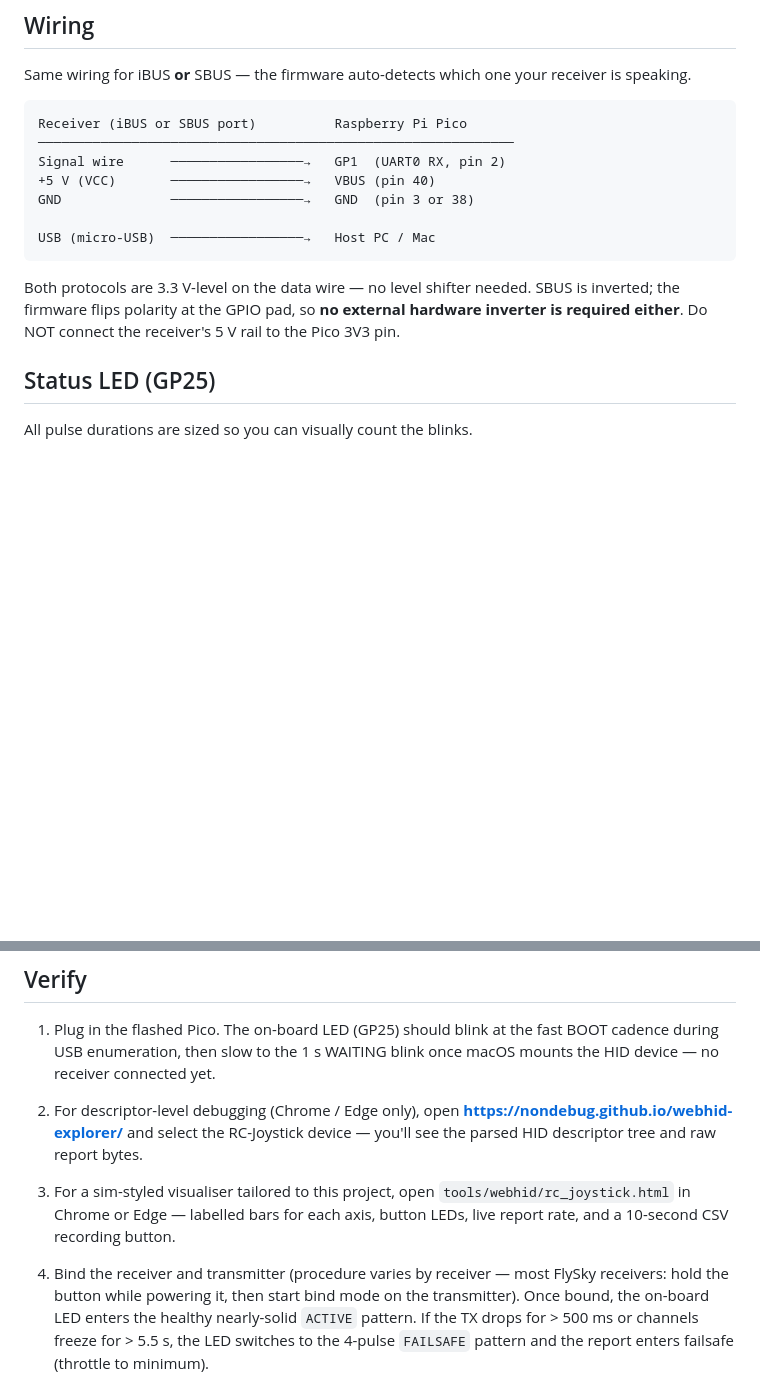
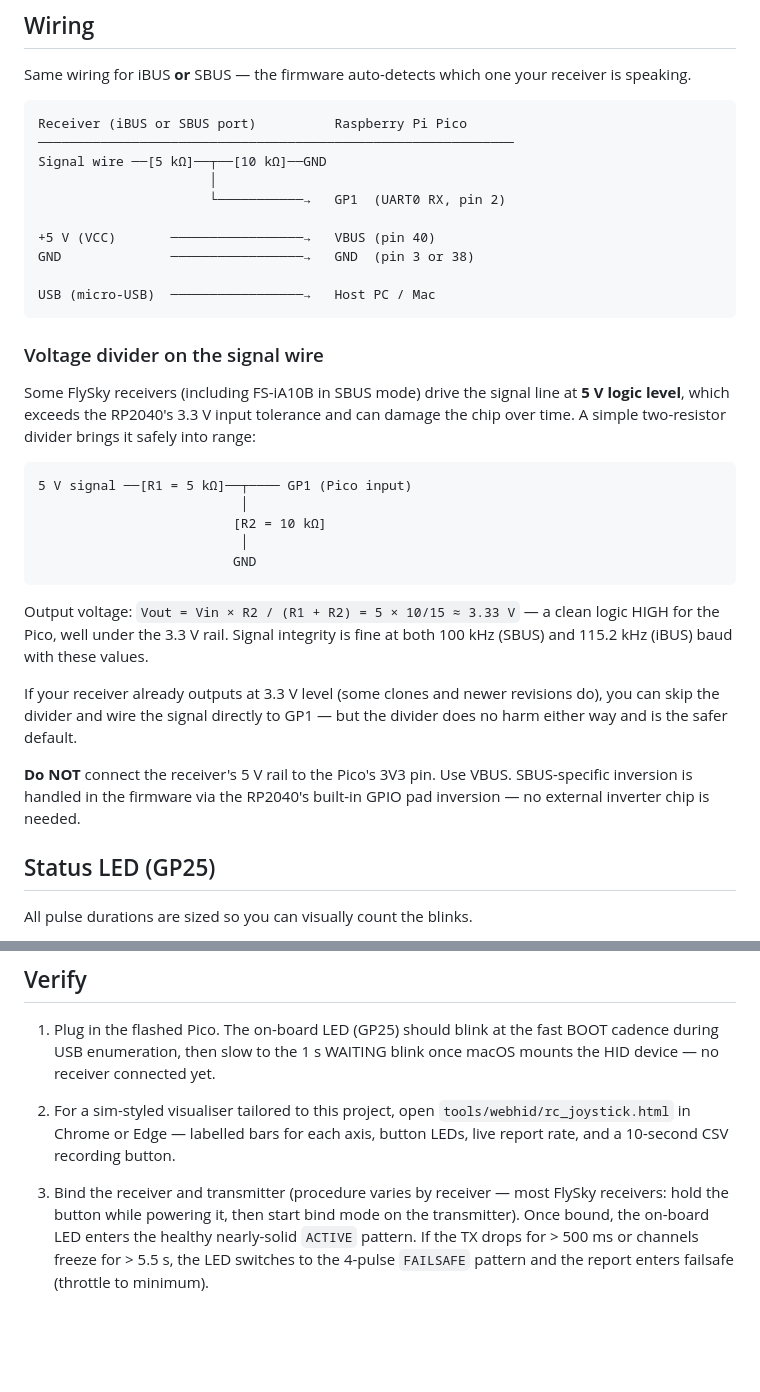
Before and after one commit to akhodeir/RC-Protocol-to-Joystick, a Markdown page: README.md, 2 parts joined by grey strips. Drawn GitHub-style; blank space fills up the shorter version.

Commit message:
README: document 5k/10k voltage divider for 5V RC signal; trim Verify section

````diff
--- a/README.md
+++ b/README.md
@@ -50,17 +50,42 @@ receiver is speaking.
 ```
 Receiver (iBUS or SBUS port)          Raspberry Pi Pico
 ─────────────────────────────────────────────────────────────
-Signal wire      ─────────────────→   GP1  (UART0 RX, pin 2)
+Signal wire ──[5 kΩ]──┬──[10 kΩ]──GND
+                      │
+                      └───────────→   GP1  (UART0 RX, pin 2)
+
 +5 V (VCC)       ─────────────────→   VBUS (pin 40)
 GND              ─────────────────→   GND  (pin 3 or 38)
 
 USB (micro-USB)  ─────────────────→   Host PC / Mac
 ```
 
-Both protocols are 3.3 V-level on the data wire — no level shifter needed.
-SBUS is inverted; the firmware flips polarity at the GPIO pad, so **no
-external hardware inverter is required either**. Do NOT connect the
-receiver's 5 V rail to the Pico 3V3 pin.
+### Voltage divider on the signal wire
+
+Some FlySky receivers (including FS-iA10B in SBUS mode) drive the signal
+line at **5 V logic level**, which exceeds the RP2040's 3.3 V input
+tolerance and can damage the chip over time. A simple two-resistor divider
+brings it safely into range:
+
+```
+5 V signal ──[R1 = 5 kΩ]──┬──── GP1 (Pico input)
+                          │
+                         [R2 = 10 kΩ]
+                          │
+                         GND
+```
+
+Output voltage: `Vout = Vin × R2 / (R1 + R2) = 5 × 10/15 ≈ 3.33 V` — a
+clean logic HIGH for the Pico, well under the 3.3 V rail. Signal integrity
+is fine at both 100 kHz (SBUS) and 115.2 kHz (iBUS) baud with these values.
+
+If your receiver already outputs at 3.3 V level (some clones and newer
+revisions do), you can skip the divider and wire the signal directly to
+GP1 — but the divider does no harm either way and is the safer default.
+
+**Do NOT** connect the receiver's 5 V rail to the Pico's 3V3 pin. Use VBUS.
+SBUS-specific inversion is handled in the firmware via the RP2040's built-in
+GPIO pad inversion — no external inverter chip is needed.
 
 ## Status LED (GP25)
 
@@ -178,15 +203,11 @@ picotool load build/rc_joystick.uf2 -f && picotool reboot
    fast BOOT cadence during USB enumeration, then slow to the 1 s WAITING
    blink once macOS mounts the HID device — no receiver connected yet.
 
-2. For descriptor-level debugging (Chrome / Edge only), open
-   **https://nondebug.github.io/webhid-explorer/** and select the RC-Joystick
-   device — you'll see the parsed HID descriptor tree and raw report bytes.
-
-3. For a sim-styled visualiser tailored to this project, open
+2. For a sim-styled visualiser tailored to this project, open
    `tools/webhid/rc_joystick.html` in Chrome or Edge — labelled bars for each axis,
    button LEDs, live report rate, and a 10-second CSV recording button.
 
-4. Bind the receiver and transmitter (procedure varies by receiver — most
+3. Bind the receiver and transmitter (procedure varies by receiver — most
    FlySky receivers: hold the button while powering it, then start bind mode
    on the transmitter). Once bound, the on-board LED enters the healthy
    nearly-solid `ACTIVE` pattern. If the TX drops for > 500 ms or channels
````
